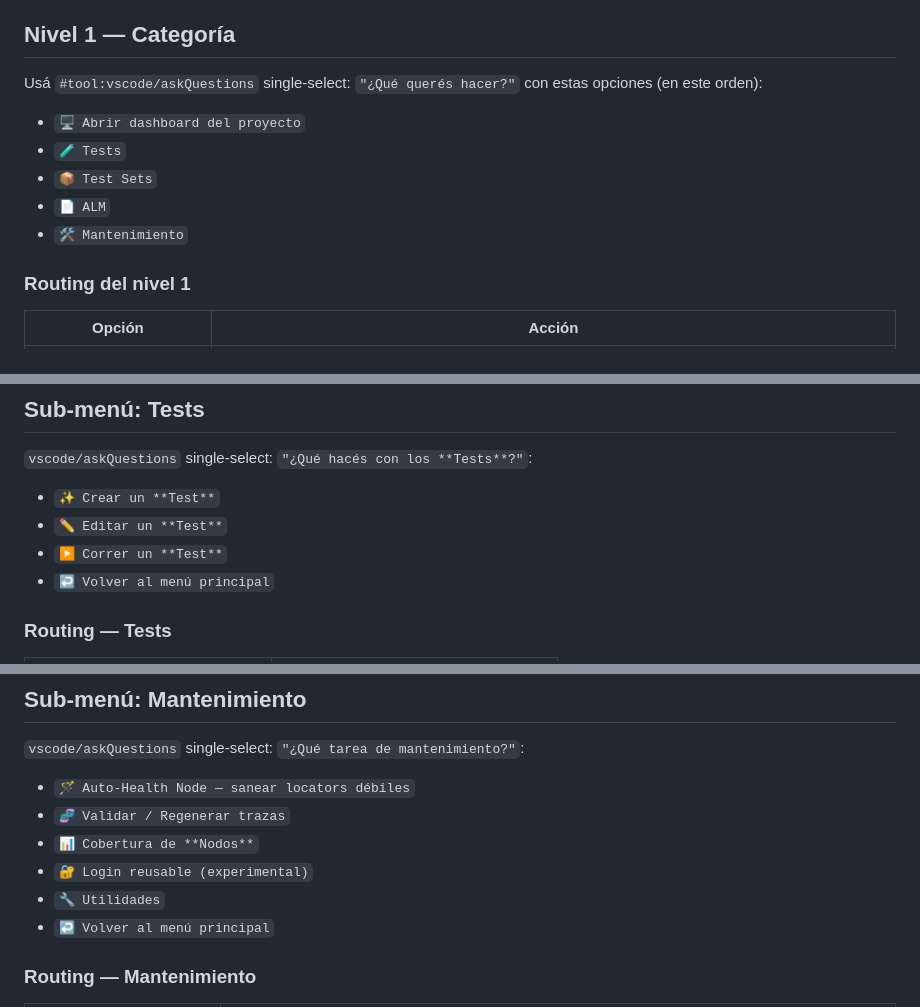
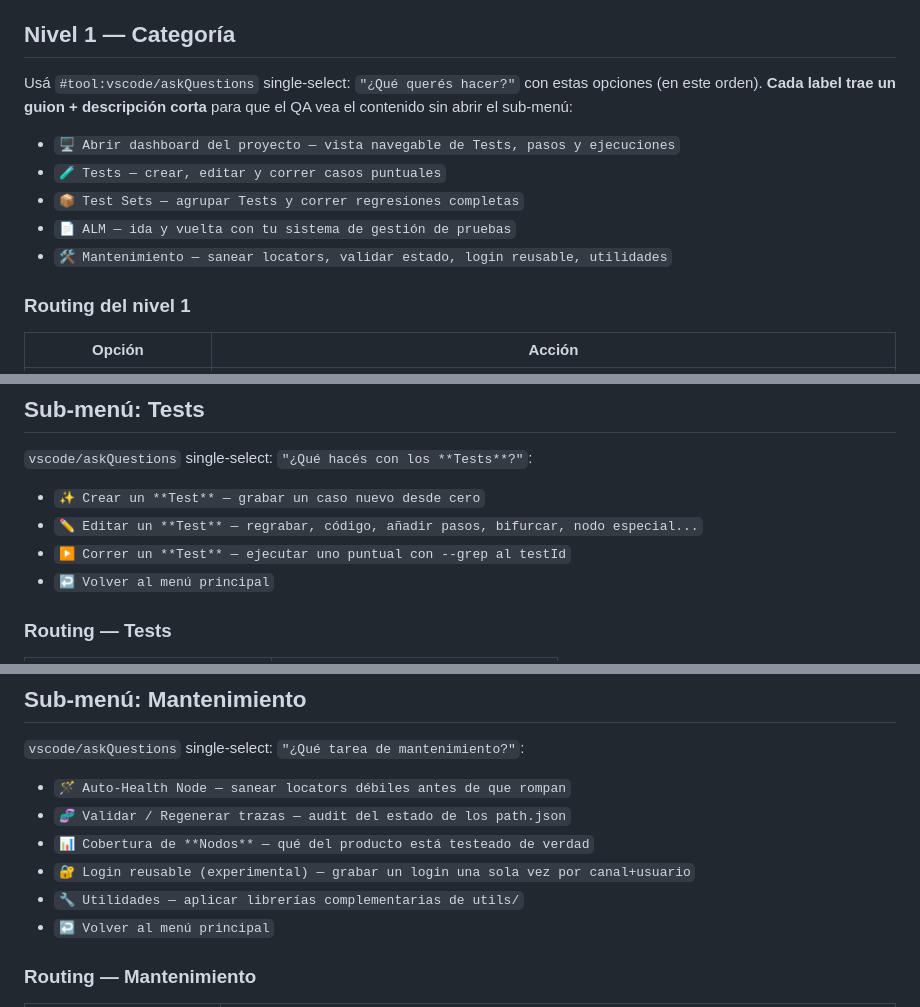
Before and after one commit to blass1/AutoFlowAgent, a Markdown page: .autoflow/prompts/menu-principal.md, 3 parts joined by grey strips. GitHub-like rendering.

Commit message:
style(menu): labels enriquecidos con descripción inline en ambos niveles
Cada opción del menú principal y de los sub-menús ahora trae una
descripción corta después del guion para que el QA vea el contenido
sin tener que entrar y volver.

Nivel 1 (5 categorías):
- 🖥️ Abrir dashboard — vista navegable de Tests, pasos y ejecuciones
- 🧪 Tests — crear, editar y correr casos puntuales
- 📦 Test Sets — agrupar Tests y correr regresiones completas
- 📄 ALM — ida y vuelta con tu sistema de gestión de pruebas
- 🛠️ Mantenimiento — sanear locators, validar estado, login reusable,
  utilidades

Nivel 2:
- ✏️ Editar un Test ahora muestra "regrabar, código, añadir pasos,
  bifurcar, nodo especial..." adelantando los 7 verbos disponibles.
- 🪄 Auto-Health Node, 🧬 Validar/Regenerar trazas, 📊 Cobertura,
  🔐 Login reusable, 🔧 Utilidades — cada uno con su finalidad
  concreta.

Las tablas conceptuales de los READMEs y del manual quedan tal cual
(son resúmenes de alto nivel, no cita literal). Solo la fila de
menu-principal.md en .autoflow/README.md menciona que los labels
traen descripción inline.

```diff
--- a/.autoflow/prompts/menu-principal.md
+++ b/.autoflow/prompts/menu-principal.md
@@ -24,13 +24,13 @@ Adaptá la redacción si querés, pero respetá el espíritu: corto, en castella
 
 ## Nivel 1 — Categoría
 
-Usá `#tool:vscode/askQuestions` single-select: `"¿Qué querés hacer?"` con estas opciones (en este orden):
+Usá `#tool:vscode/askQuestions` single-select: `"¿Qué querés hacer?"` con estas opciones (en este orden). **Cada label trae un guion + descripción corta** para que el QA vea el contenido sin abrir el sub-menú:
 
-- `🖥️ Abrir dashboard del proyecto`
-- `🧪 Tests`
-- `📦 Test Sets`
-- `📄 ALM`
-- `🛠️ Mantenimiento`
+- `🖥️ Abrir dashboard del proyecto — vista navegable de Tests, pasos y ejecuciones`
+- `🧪 Tests — crear, editar y correr casos puntuales`
+- `📦 Test Sets — agrupar Tests y correr regresiones completas`
+- `📄 ALM — ida y vuelta con tu sistema de gestión de pruebas`
+- `🛠️ Mantenimiento — sanear locators, validar estado, login reusable, utilidades`
 
 ### Routing del nivel 1
 
@@ -46,9 +46,9 @@ Usá `#tool:vscode/askQuestions` single-select: `"¿Qué querés hacer?"` con es
 
 `vscode/askQuestions` single-select: `"¿Qué hacés con los **Tests**?"`:
 
-- `✨ Crear un **Test**`
-- `✏️ Editar un **Test**`
-- `▶️ Correr un **Test**`
+- `✨ Crear un **Test** — grabar un caso nuevo desde cero`
+- `✏️ Editar un **Test** — regrabar, código, añadir pasos, bifurcar, nodo especial...`
+- `▶️ Correr un **Test** — ejecutar uno puntual con --grep al testId`
 - `↩️ Volver al menú principal`
 
 ### Routing — Tests
@@ -98,11 +98,11 @@ Usá `#tool:vscode/askQuestions` single-select: `"¿Qué querés hacer?"` con es
 
 `vscode/askQuestions` single-select: `"¿Qué tarea de mantenimiento?"`:
 
-- `🪄 Auto-Health Node — sanear locators débiles`
-- `🧬 Validar / Regenerar trazas`
-- `📊 Cobertura de **Nodos**`
-- `🔐 Login reusable (experimental)`
-- `🔧 Utilidades`
+- `🪄 Auto-Health Node — sanear locators débiles antes de que rompan`
+- `🧬 Validar / Regenerar trazas — audit del estado de los path.json`
+- `📊 Cobertura de **Nodos** — qué del producto está testeado de verdad`
+- `🔐 Login reusable (experimental) — grabar un login una sola vez por canal+usuario`
+- `🔧 Utilidades — aplicar librerías complementarias de utils/`
 - `↩️ Volver al menú principal`
 
 ### Routing — Mantenimiento
```
Also changed, not shown: other parts of .autoflow/prompts/menu-principal.md (+5 -5 lines), .autoflow/README.md (+1 -1 lines).
